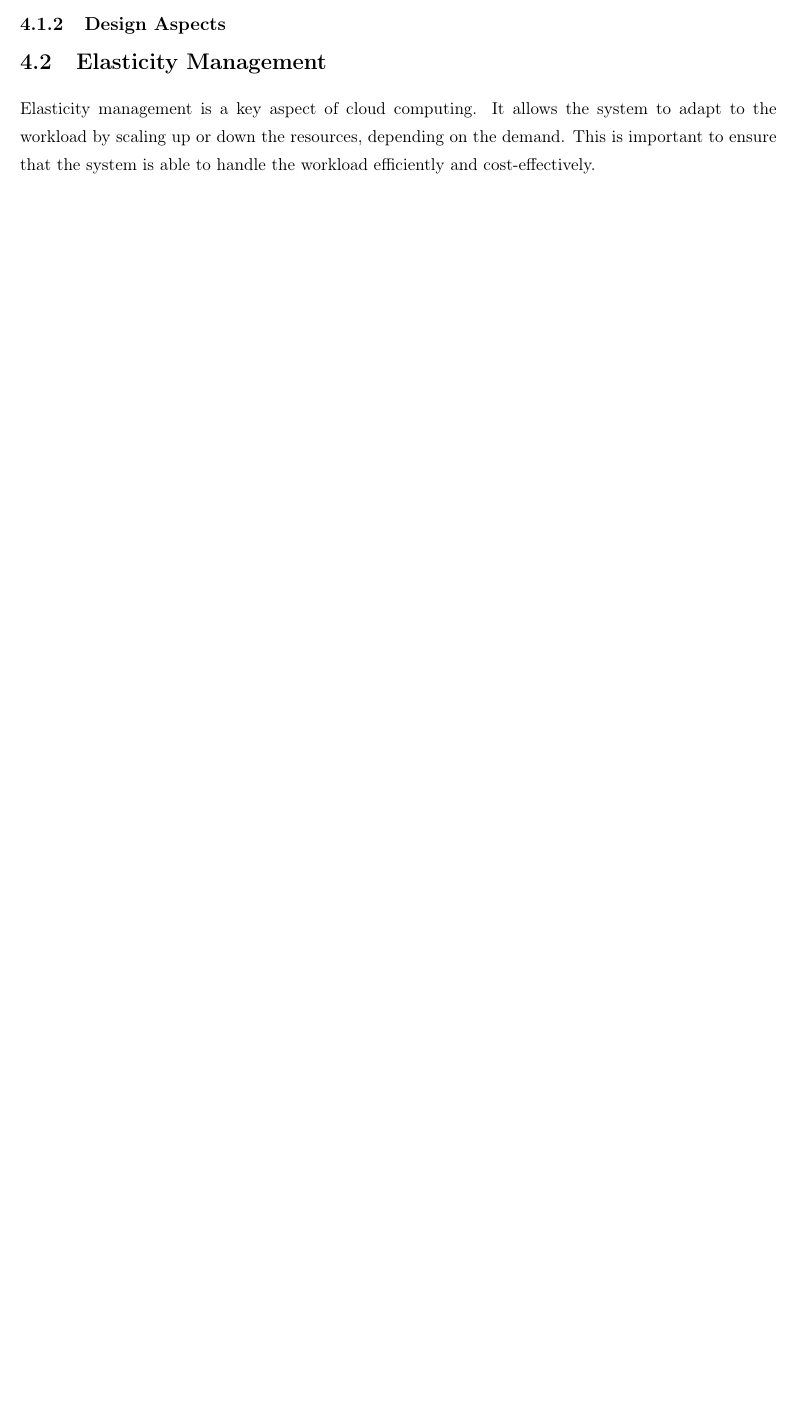
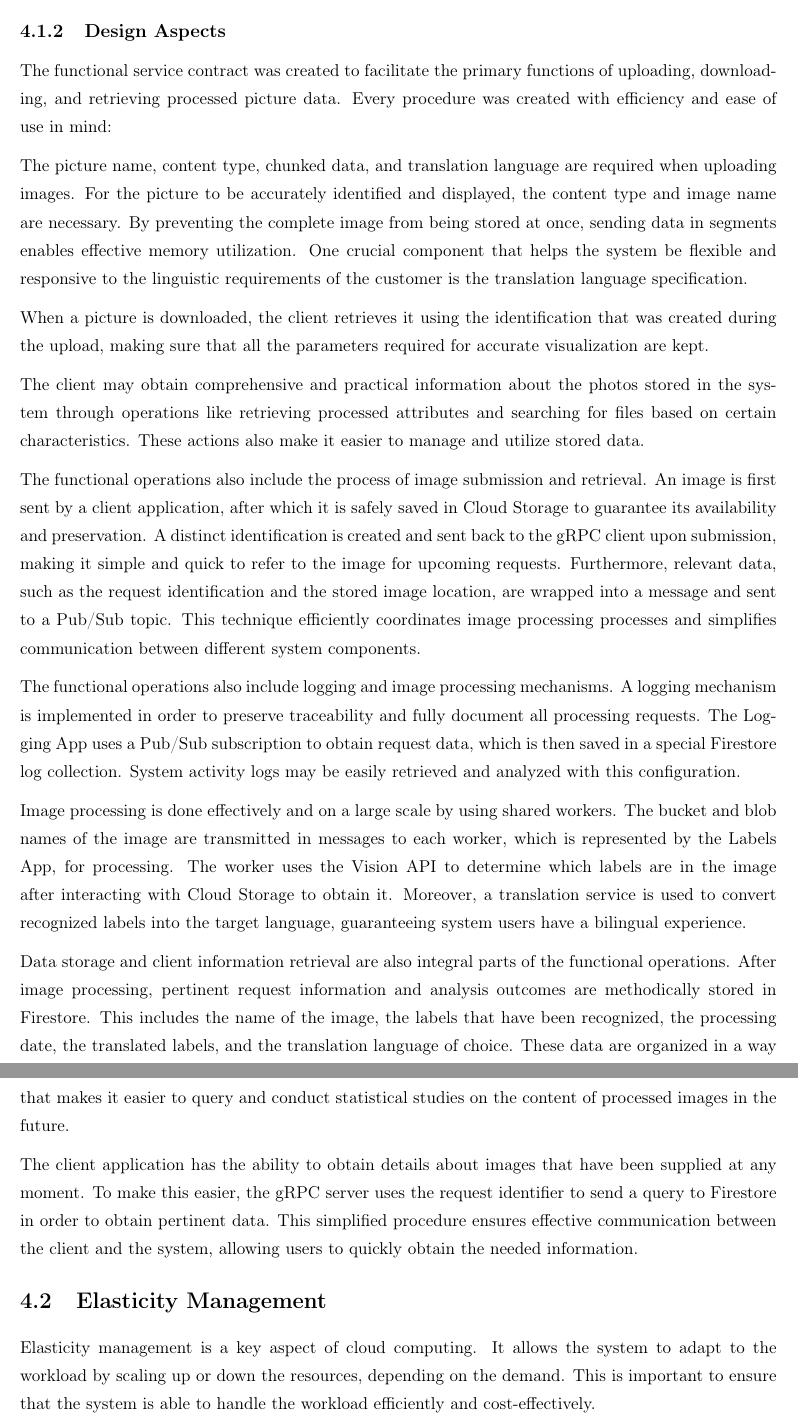
Before and after one commit to franciscoengenheiro/cloud-computing-gcp, a LaTeX document (project/report/src/main.tex, which reads project/report/src/chapters/04_operations.tex): part of page 7 of 14 before the commit and two parts of pages 8 and 9 of 16 after it, the two joined at a grey line, cut so that both start at the same text, the shorter picture padded with empty space. Compiled offline with pdfLaTeX.

Commit message:
revising the report and providing an explanation of the functional operations contracts and design aspects

```diff
--- a/project/report/src/chapters/04_operations.tex
+++ b/project/report/src/chapters/04_operations.tex
@@ -17,3 +28,21 @@ The service operations were divided into two categories, each represented by a g
+The functional service contract was created to facilitate the primary functions of uploading, downloading, and retrieving processed picture data. Every procedure was created with efficiency and ease of use in mind:
+
+The picture name, content type, chunked data, and translation language are required when uploading images. For the picture to be accurately identified and displayed, the content type and image name are necessary. By preventing the complete image from being stored at once, sending data in segments enables effective memory utilization. One crucial component that helps the system be flexible and responsive to the linguistic requirements of the customer is the translation language specification.
+
+When a picture is downloaded, the client retrieves it using the identification that was created during the upload, making sure that all the parameters required for accurate visualization are kept.
+
+The client may obtain comprehensive and practical information about the photos stored in the system through operations like retrieving processed attributes and searching for files based on certain characteristics. These actions also make it easier to manage and utilize stored data.
+
+The functional operations also include the process of image submission and retrieval. An image is first sent by a client application, after which it is safely saved in Cloud Storage to guarantee its availability and preservation. A distinct identification is created and sent back to the gRPC client upon submission, making it simple and quick to refer to the image for upcoming requests. Furthermore, relevant data, such as the request identification and the stored image location, are wrapped into a message and sent to a Pub/Sub topic. This technique efficiently coordinates image processing processes and simplifies communication between different system components.
+
+The functional operations also include logging and image processing mechanisms. A logging mechanism is implemented in order to preserve traceability and fully document all processing requests. The Logging App uses a Pub/Sub subscription to obtain request data, which is then saved in a special Firestore log collection. System activity logs may be easily retrieved and analyzed with this configuration.
+
+Image processing is done effectively and on a large scale by using shared workers. The bucket and blob names of the image are transmitted in messages to each worker, which is represented by the Labels App, for processing. The worker uses the Vision API to determine which labels are in the image after interacting with Cloud Storage to obtain it. Moreover, a translation service is used to convert recognized labels into the target language, guaranteeing system users have a bilingual experience.
+
+Data storage and client information retrieval are also integral parts of the functional operations. After image processing, pertinent request information and analysis outcomes are methodically stored in Firestore. This includes the name of the image, the labels that have been recognized, the processing date, the translated labels, and the translation language of choice. These data are organized in a way that makes it easier to query and conduct statistical studies on the content of processed images in the future.
+
+The client application has the ability to obtain details about images that have been supplied at any moment. To make this easier, the gRPC server uses the request identifier to send a query to Firestore in order to obtain pertinent data. This simplified procedure ensures effective communication between the client and the system, allowing users to quickly obtain the needed information.
+
 
 
 \section{Elasticity Management}\label{sec:elasticity_management}
```
Also changed, not shown: project/grpc-client/downloaded-imgs/animal_image2.jpeg (added), project/grpc-client/downloaded-imgs/cat.jpeg (deleted), project/grpc-client/downloaded-imgs/cat_image2.jpeg (added), project/report/src/chapters/04_operations.tex (13 more changed lines), 2 other files.
